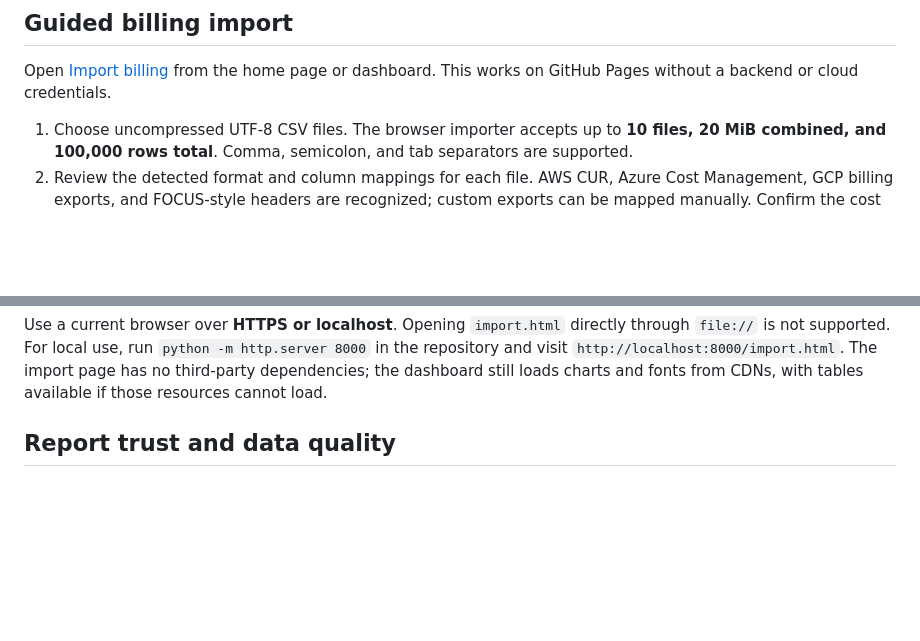
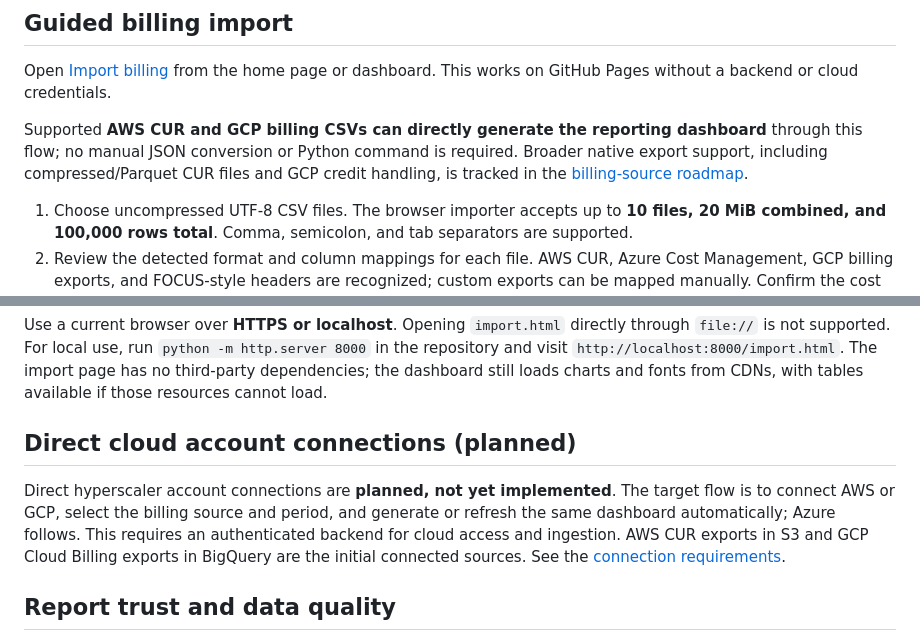
Before and after one commit to emahgerefteh11/MyProduct, a Markdown page: README.md, 2 parts joined by grey strips. Drawn GitHub-style; blank space fills up the shorter version.

Commit message:
Track native billing reports and direct hyperscaler connections

```diff
--- a/README.md
+++ b/README.md
@@ -11,6 +11,8 @@
 
 Open [Import billing](import.html) from the home page or dashboard. This works on GitHub Pages without a backend or cloud credentials.
 
+Supported **AWS CUR and GCP billing CSVs can directly generate the reporting dashboard** through this flow; no manual JSON conversion or Python command is required. Broader native export support, including compressed/Parquet CUR files and GCP credit handling, is tracked in the [billing-source roadmap](ROADMAP.md#billing-reports-and-direct-cloud-connections).
+
 1. Choose uncompressed UTF-8 CSV files. The browser importer accepts up to **10 files, 20 MiB combined, and 100,000 rows total**. Comma, semicolon, and tab separators are supported.
 2. Review the detected format and column mappings for each file. AWS CUR, Azure Cost Management, GCP billing exports, and FOCUS-style headers are recognized; custom exports can be mapped manually. Confirm the cost column, provider fallback, and billed/effective cost basis. A currency assumption is optional and only fills missing currencies.
 3. Validate every row and review the preview: totals, source row counts, observed dates, top services, unallocated spend, reconciliation, and warnings. Invalid amounts, malformed row widths, mixed currencies or cost bases, reversed date ranges, and identical whole-file duplicates block acceptance. Correct the CSV or mappings and validate again.
@@ -21,6 +23,10 @@ Files are parsed and validated in a Web Worker on the device. Only an accepted r
 The browser report covers **costs, explicit product/platform/environment columns or JSON tags, providers, and resource identifiers as supplied**. It does not infer names, hardware sizing, usage capacity, or utilization, and infrastructure generation is unavailable for browser reports. Use the Python analyzer for naming rules, supported hardware/SKU inference, larger files, or infrastructure starter generation. Separate GCP credit fields are not subtracted automatically; map an appropriate net-cost column if required. FOCUS header recognition is not full FOCUS conformance. Duplicate checking detects identical file contents, not overlapping rows in distinct exports. Monetary sums use exact decimal arithmetic before rounding totals for display; no currency conversion is performed.
 
 Use a current browser over **HTTPS or localhost**. Opening `import.html` directly through `file://` is not supported. For local use, run `python -m http.server 8000` in the repository and visit `http://localhost:8000/import.html`. The import page has no third-party dependencies; the dashboard still loads charts and fonts from CDNs, with tables available if those resources cannot load.
+
+## Direct cloud account connections (planned)
+
+Direct hyperscaler account connections are **planned, not yet implemented**. The target flow is to connect AWS or GCP, select the billing source and period, and generate or refresh the same dashboard automatically; Azure follows. This requires an authenticated backend for cloud access and ingestion. AWS CUR exports in S3 and GCP Cloud Billing exports in BigQuery are the initial connected sources. See the [connection requirements](ROADMAP.md#connect-a-hyperscaler-account-and-generate-results).
 
 ## Report trust and data quality
 
```
Also changed, not shown: ROADMAP.md (+25 -2 lines).
